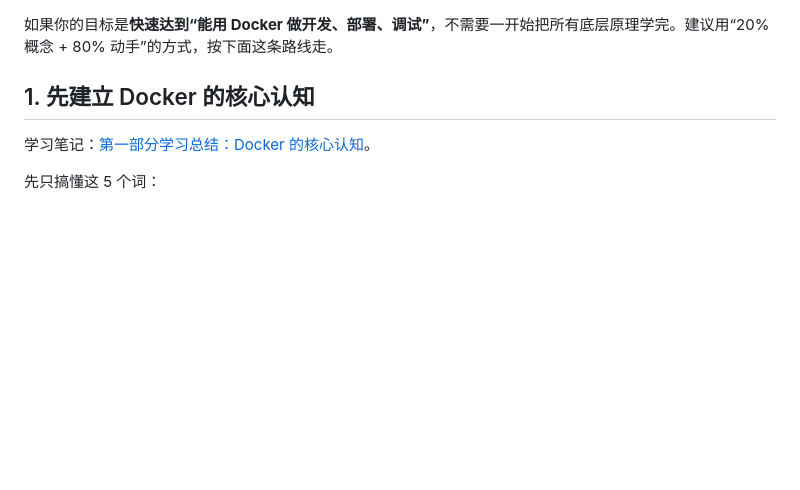
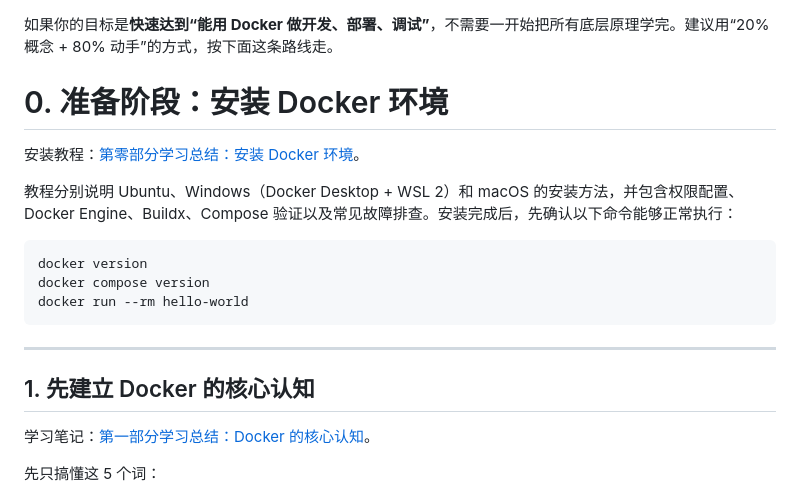
Before and after one commit to lihao-github-create/docker, a Markdown page: learn_guide.md, the part around the change. Drawn GitHub-style; blank space fills up the shorter version.

Commit message:
docs: 补充 Docker 环境安装教程

````diff
--- a/learn_guide.md
+++ b/learn_guide.md
@@ -1,4 +1,18 @@
 如果你的目标是**快速达到“能用 Docker 做开发、部署、调试”**，不需要一开始把所有底层原理学完。建议用“20% 概念 + 80% 动手”的方式，按下面这条路线走。
+
+# 0. 准备阶段：安装 Docker 环境
+
+安装教程：[第零部分学习总结：安装 Docker 环境](doc/00-docker-environment-installation.md)。
+
+教程分别说明 Ubuntu、Windows（Docker Desktop + WSL 2）和 macOS 的安装方法，并包含权限配置、Docker Engine、Buildx、Compose 验证以及常见故障排查。安装完成后，先确认以下命令能够正常执行：
+
+```bash
+docker version
+docker compose version
+docker run --rm hello-world
+```
+
+---
 
 ## 1. 先建立 Docker 的核心认知
 
````
Also changed, not shown: doc/00-docker-environment-installation.md (added, +421 -0 lines).
